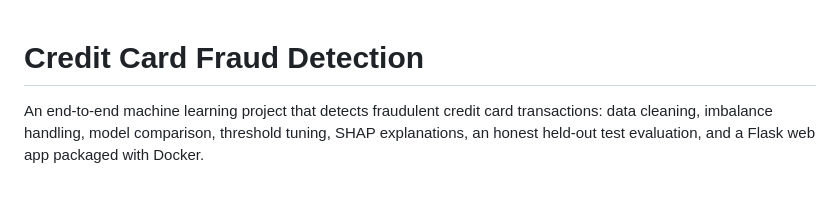
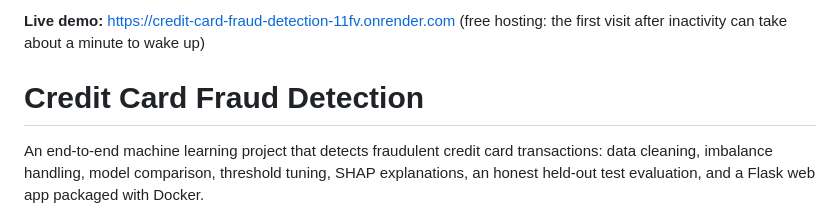
Before and after one commit to bhardwajarpit888-hash/credit-card-fraud-detection, a Markdown page: README.md, the part around the change. Rendered like a GitHub page; blank space fills up the shorter version.

```diff
--- a/README.md
+++ b/README.md
@@ -1,4 +1,4 @@
-
+**Live demo:** https://credit-card-fraud-detection-11fv.onrender.com (free hosting: the first visit after inactivity can take about a minute to wake up)
 
 # Credit Card Fraud Detection
 
```
